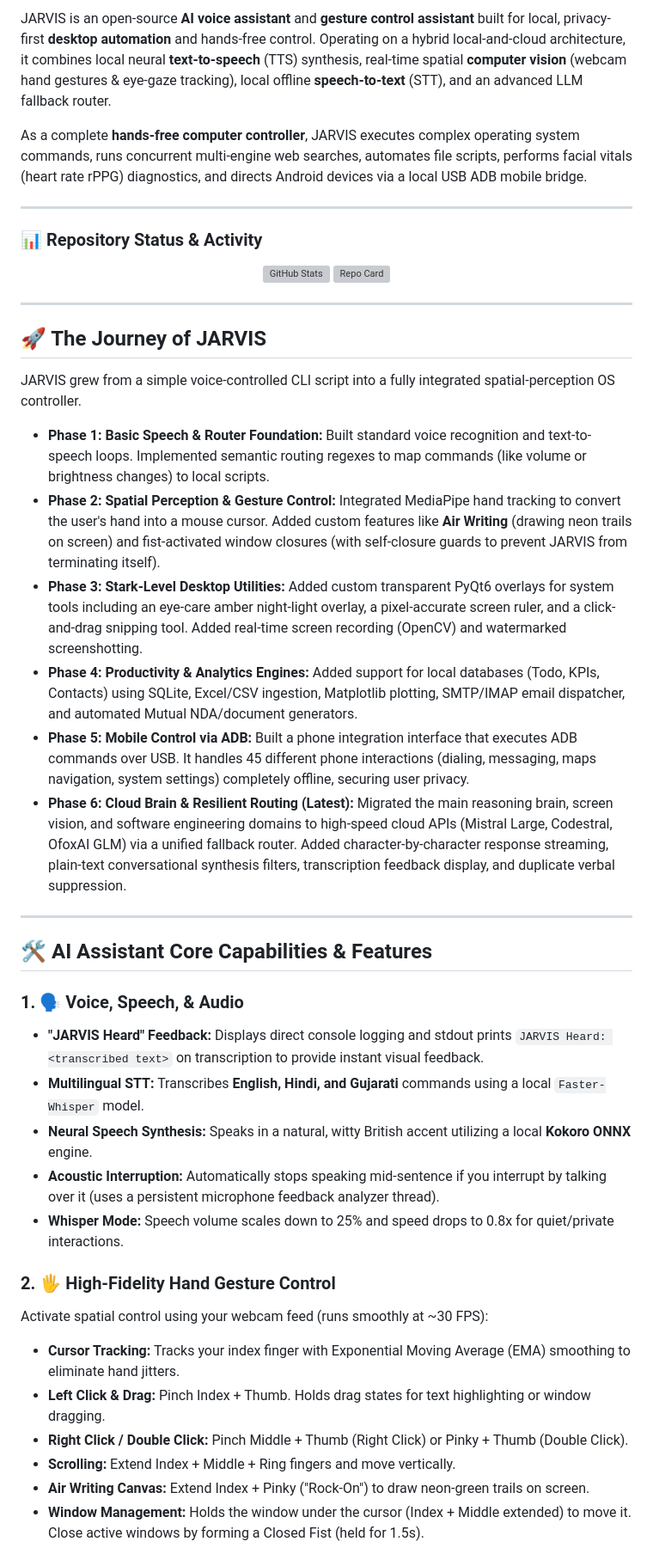
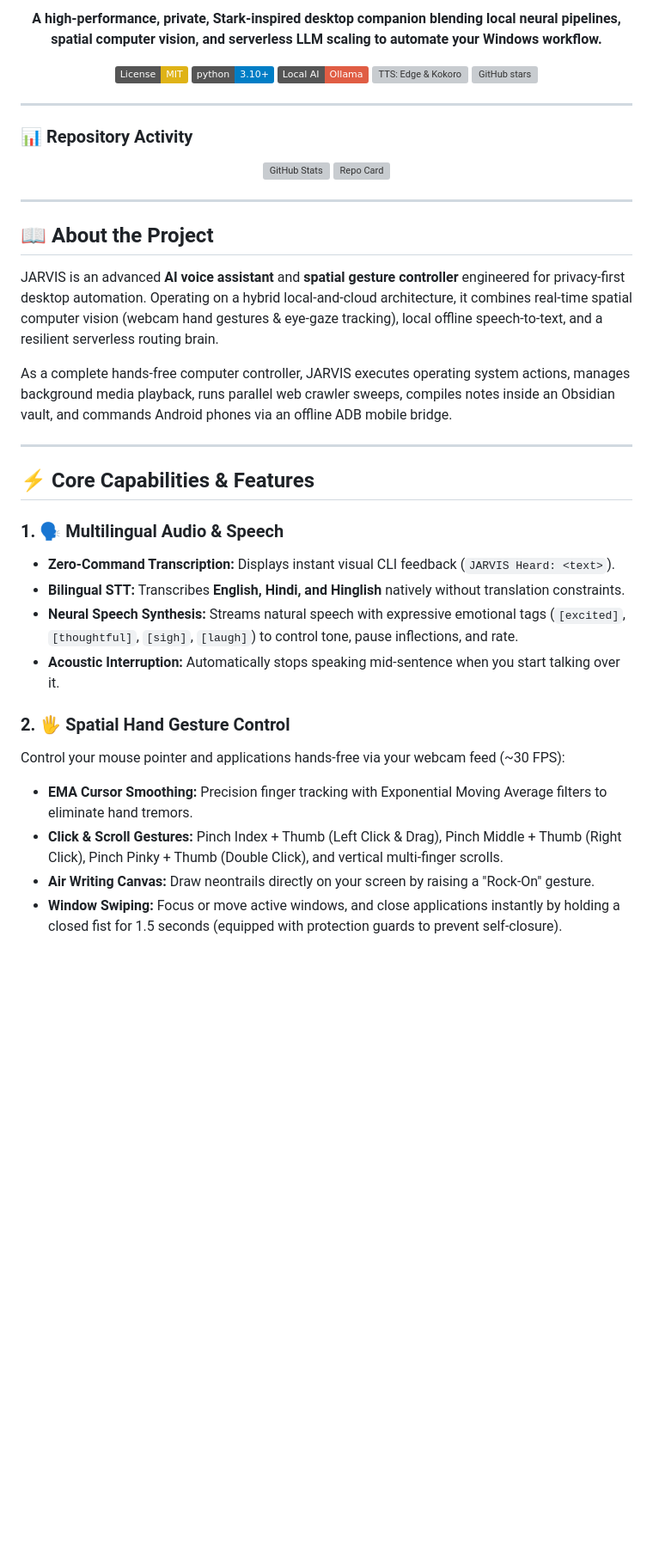
Before and after one commit to darshitp091/Jarvis, a Markdown page: README.md, the part around one of its changes. Shown at 86% size. Drawn GitHub-style; badges without logos; blank space fills up the shorter version; grey boxes are pictures that could not be loaded.

```diff
--- a/README.md
+++ b/README.md
@@ -9,11 +6,19 @@
 
-JARVIS is an open-source **AI voice assistant** and **gesture control assistant** built for local, privacy-first **desktop automation** and hands-free control. Operating on a hybrid local-and-cloud architecture, it combines local neural **text-to-speech** (TTS) synthesis, real-time spatial **computer vision** (webcam hand gestures & eye-gaze tracking), local offline **speech-to-text** (STT), and an advanced LLM fallback router.
+<p align="center">
+  <strong>A high-performance, private, Stark-inspired desktop companion blending local neural pipelines, spatial computer vision, and serverless LLM scaling to automate your Windows workflow.</strong>
+</p>
 
-As a complete **hands-free computer controller**, JARVIS executes complex operating system commands, runs concurrent multi-engine web searches, automates file scripts, performs facial vitals (heart rate rPPG) diagnostics, and directs Android devices via a local USB ADB mobile bridge.
+<p align="center">
+  <a href="LICENSE"><img src="https://img.shields.io/badge/License-MIT-yellow.svg" alt="License: MIT" /></a>
+  <a href="https://www.python.org/"><img src="https://img.shields.io/badge/python-3.10%2B-blue.svg" alt="Python: 3.10+" /></a>
+  <a href="https://ollama.com/"><img src="https://img.shields.io/badge/Local%20AI-Ollama-red.svg" alt="Local AI: Ollama" /></a>
+  <a href="https://github.com/hexgrad/kokoro"><img src="https://img.shields.io/badge/TTS-Edge%20%2F%20Kokoro-green.svg" alt="TTS: Edge & Kokoro" /></a>
+  <a href="https://github.com/darshitp091/Jarvis"><img src="https://img.shields.io/github/stars/darshitp091/Jarvis.svg?style=social&label=Star" alt="GitHub stars" /></a>
+</p>
 
 ---
 
-### 📊 Repository Status & Activity
+### 📊 Repository Activity
 <p align="center">
   <img src="https://github-readme-stats.vercel.app/api?username=darshitp091&show_icons=true&theme=dark" alt="GitHub Stats" width="48%" />
   <img src="https://github-readme-stats.vercel.app/api/pin/?username=darshitp091&repo=Jarvis&theme=dark" alt="Repo Card" width="48%" />
@@ -21,34 +26,26 @@ As a complete **hands-free computer controller**, JARVIS executes complex operat
 
 ---
 
-## 🚀 The Journey of JARVIS
+## 📖 About the Project
 
-JARVIS grew from a simple voice-controlled CLI script into a fully integrated spatial-perception OS controller.
+JARVIS is an advanced **AI voice assistant** and **spatial gesture controller** engineered for privacy-first desktop automation. Operating on a hybrid local-and-cloud architecture, it combines real-time spatial computer vision (webcam hand gestures & eye-gaze tracking), local offline speech-to-text, and a resilient serverless routing brain.
 
-*   **Phase 1: Basic Speech & Router Foundation:** Built standard voice recognition and text-to-speech loops. Implemented semantic routing regexes to map commands (like volume or brightness changes) to local scripts.
-*   **Phase 2: Spatial Perception & Gesture Control:** Integrated MediaPipe hand tracking to convert the user's hand into a mouse cursor. Added custom features like **Air Writing** (drawing neon trails on screen) and fist-activated window closures (with self-closure guards to prevent JARVIS from terminating itself).
-*   **Phase 3: Stark-Level Desktop Utilities:** Added custom transparent PyQt6 overlays for system tools including an eye-care amber night-light overlay, a pixel-accurate screen ruler, and a click-and-drag snipping tool. Added real-time screen recording (OpenCV) and watermarked screenshotting.
-*   **Phase 4: Productivity & Analytics Engines:** Added support for local databases (Todo, KPIs, Contacts) using SQLite, Excel/CSV ingestion, Matplotlib plotting, SMTP/IMAP email dispatcher, and automated Mutual NDA/document generators.
-*   **Phase 5: Mobile Control via ADB:** Built a phone integration interface that executes ADB commands over USB. It handles 45 different phone interactions (dialing, messaging, maps navigation, system settings) completely offline, securing user privacy.
-*   **Phase 6: Cloud Brain & Resilient Routing (Latest):** Migrated the main reasoning brain, screen vision, and software engineering domains to high-speed cloud APIs (Mistral Large, Codestral, OfoxAI GLM) via a unified fallback router. Added character-by-character response streaming, plain-text conversational synthesis filters, transcription feedback display, and duplicate verbal suppression.
+As a complete hands-free computer controller, JARVIS executes operating system actions, manages background media playback, runs parallel web crawler sweeps, compiles notes inside an Obsidian vault, and commands Android phones via an offline ADB mobile bridge.
 
 ---
 
-## 🛠️ AI Assistant Core Capabilities & Features
+## ⚡ Core Capabilities & Features
 
-### 1. 🗣️ Voice, Speech, & Audio
-*   **"JARVIS Heard" Feedback:** Displays direct console logging and stdout prints `JARVIS Heard: <transcribed text>` on transcription to provide instant visual feedback.
-*   **Multilingual STT:** Transcribes **English, Hindi, and Gujarati** commands using a local `Faster-Whisper` model.
-*   **Neural Speech Synthesis:** Speaks in a natural, witty British accent utilizing a local **Kokoro ONNX** engine.
-*   **Acoustic Interruption:** Automatically stops speaking mid-sentence if you interrupt by talking over it (uses a persistent microphone feedback analyzer thread).
-*   **Whisper Mode:** Speech volume scales down to 25% and speed drops to 0.8x for quiet/private interactions.
+### 1. 🗣️ Multilingual Audio & Speech
+*   **Zero-Command Transcription:** Displays instant visual CLI feedback (`JARVIS Heard: <text>`).
+*   **Bilingual STT:** Transcribes **English, Hindi, and Hinglish** natively without translation constraints.
+*   **Neural Speech Synthesis:** Streams natural speech with expressive emotional tags (`[excited]`, `[thoughtful]`, `[sigh]`, `[laugh]`) to control tone, pause inflections, and rate.
+*   **Acoustic Interruption:** Automatically stops speaking mid-sentence when you start talking over it.
 
-### 2. 🖐️ High-Fidelity Hand Gesture Control
-Activate spatial control using your webcam feed (runs smoothly at ~30 FPS):
-*   **Cursor Tracking:** Tracks your index finger with Exponential Moving Average (EMA) smoothing to eliminate hand jitters.
-*   **Left Click & Drag:** Pinch Index + Thumb. Holds drag states for text highlighting or window dragging.
-*   **Right Click / Double Click:** Pinch Middle + Thumb (Right Click) or Pinky + Thumb (Double Click).
-*   **Scrolling:** Extend Index + Middle + Ring fingers and move vertically.
-*   **Air Writing Canvas:** Extend Index + Pinky ("Rock-On") to draw neon-green trails on screen.
-*   **Window Management:** Holds the window under the cursor (Index + Middle extended) to move it. Close active windows by forming a Closed Fist (held for 1.5s).
+### 2. 🖐️ Spatial Hand Gesture Control
+Control your mouse pointer and applications hands-free via your webcam feed (~30 FPS):
+*   **EMA Cursor Smoothing:** Precision finger tracking with Exponential Moving Average filters to eliminate hand tremors.
+*   **Click & Scroll Gestures:** Pinch Index + Thumb (Left Click & Drag), Pinch Middle + Thumb (Right Click), Pinch Pinky + Thumb (Double Click), and vertical multi-finger scrolls.
+*   **Air Writing Canvas:** Draw neontrails directly on your screen by raising a "Rock-On" gesture.
+*   **Window Swiping:** Focus or move active windows, and close applications instantly by holding a closed fist for 1.5 seconds (equipped with protection guards to prevent self-closure).
 
```
Also changed, not shown: other parts of README.md (+136 -186 lines), assets/jarvis_logo.png (added).
